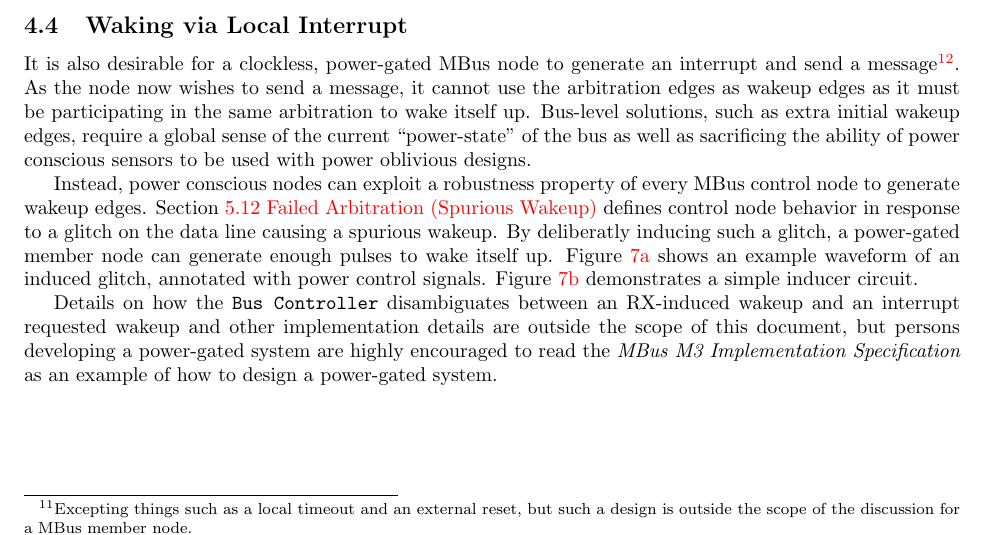
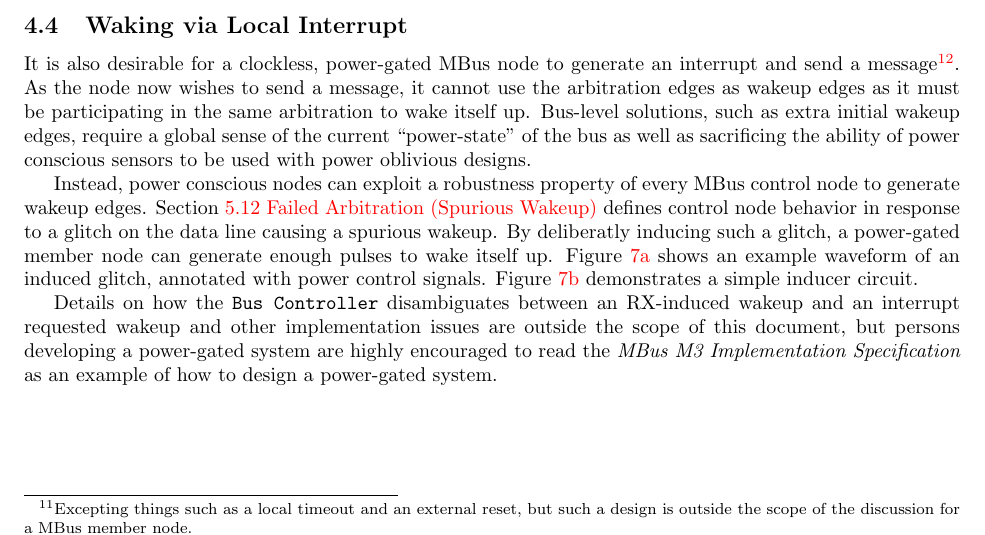
Before and after one commit to mbus/specification, a LaTeX document (bus.tex, which reads power_design.tex): part of page 18 of 24, cut so that both start at the same text. Compiled offline with pdfLaTeX.

Commit message:
Small fixes in power text

```diff
--- a/power_design.tex
+++ b/power_design.tex
@@ -149,7 +149,7 @@ signals. Figure~\ref{fig:induced-inducer} demonstrates a simple inducer
 circuit.
 
 Details on how the {\tt Bus~Controller} disambiguates between an RX-induced
-wakeup and an interrupt requested wakeup and other implementation details are
+wakeup and an interrupt requested wakeup and other implementation issues are
 outside the scope of this document, but persons developing a power-gated
 system are highly encouraged to read the {\em \bus M3 Implementation
 Specification} as an example of how to design a power-gated system.
```
Also changed, not shown: timing.tex (+1 -1 lines).
